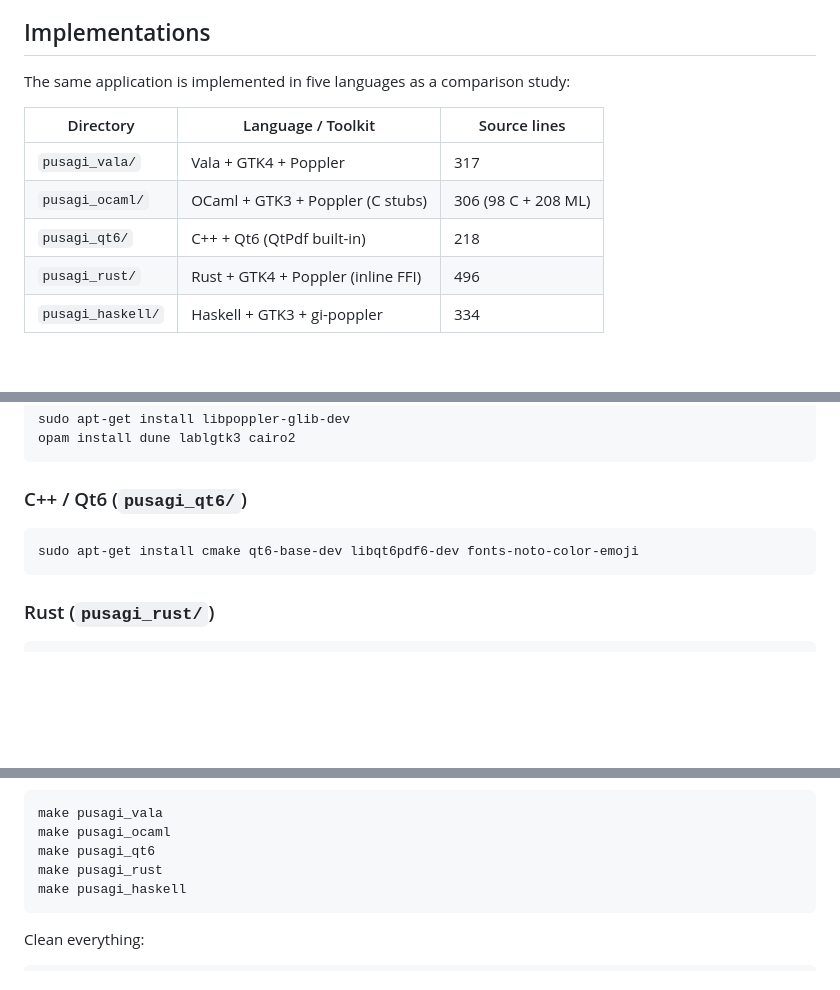
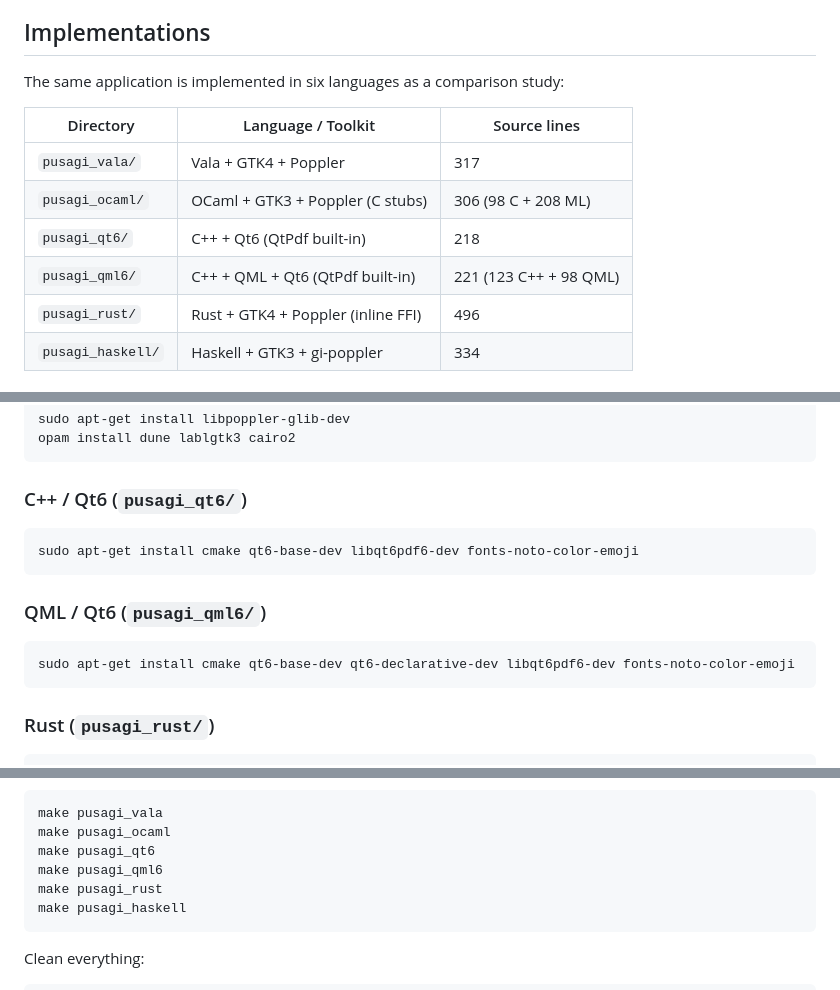
Before and after one commit to master-q/ousagi, a Markdown page: README.md, 3 parts joined by grey strips. Rendered like a GitHub page; blank space fills up the shorter version.

````diff
--- a/README.md
+++ b/README.md
@@ -11,13 +11,14 @@ duration.
 
 ## Implementations
 
-The same application is implemented in five languages as a comparison study:
+The same application is implemented in six languages as a comparison study:
 
 | Directory | Language / Toolkit | Source lines |
 |---|---|---|
 | `pusagi_vala/` | Vala + GTK4 + Poppler | 317 |
 | `pusagi_ocaml/` | OCaml + GTK3 + Poppler (C stubs) | 306 (98 C + 208 ML) |
 | `pusagi_qt6/` | C++ + Qt6 (QtPdf built-in) | 218 |
+| `pusagi_qml6/` | C++ + QML + Qt6 (QtPdf built-in) | 221 (123 C++ + 98 QML) |
 | `pusagi_rust/` | Rust + GTK4 + Poppler (inline FFI) | 496 |
 | `pusagi_haskell/` | Haskell + GTK3 + gi-poppler | 334 |
 
@@ -52,6 +53,12 @@ opam install dune lablgtk3 cairo2
 sudo apt-get install cmake qt6-base-dev libqt6pdf6-dev fonts-noto-color-emoji
 ```
 
+### QML / Qt6 (`pusagi_qml6/`)
+
+```sh
+sudo apt-get install cmake qt6-base-dev qt6-declarative-dev libqt6pdf6-dev fonts-noto-color-emoji
+```
+
 ### Rust (`pusagi_rust/`)
 
 ```sh
@@ -84,6 +91,7 @@ Or build a single implementation:
 make pusagi_vala
 make pusagi_ocaml
 make pusagi_qt6
+make pusagi_qml6
 make pusagi_rust
 make pusagi_haskell
 ```
````
